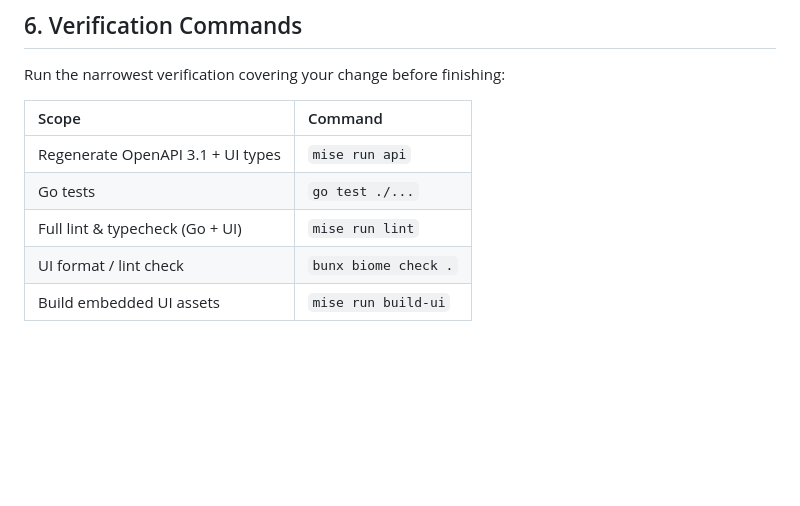
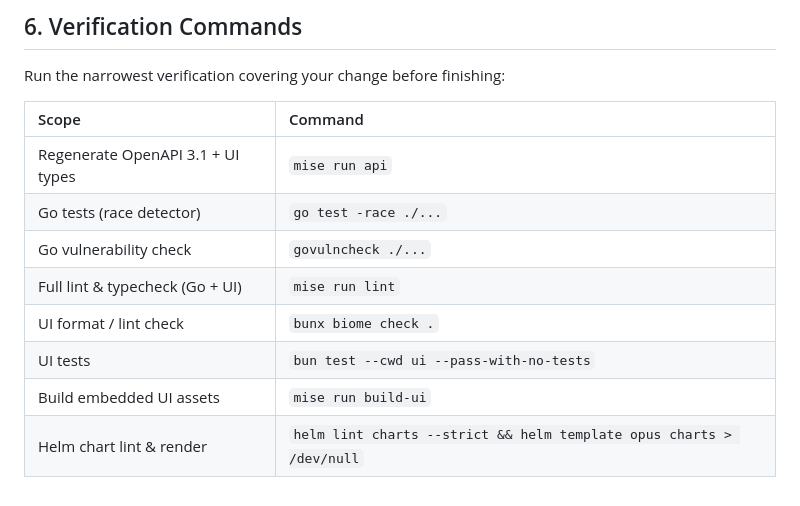
Before and after one commit to kilip/opus, a Markdown page: AGENTS.md, the part around the change. Drawn GitHub-style; blank space fills up the shorter version.

Commit message:
docs(docs): 📝 align verification commands with ci workflow

```diff
--- a/AGENTS.md
+++ b/AGENTS.md
@@ -129,7 +129,10 @@ Run the narrowest verification covering your change before finishing:
 | Scope | Command |
 | :--- | :--- |
 | Regenerate OpenAPI 3.1 + UI types | `mise run api` |
-| Go tests | `go test ./...` |
+| Go tests (race detector) | `go test -race ./...` |
+| Go vulnerability check | `govulncheck ./...` |
 | Full lint & typecheck (Go + UI) | `mise run lint` |
 | UI format / lint check | `bunx biome check .` |
+| UI tests | `bun test --cwd ui --pass-with-no-tests` |
 | Build embedded UI assets | `mise run build-ui` |
+| Helm chart lint & render | `helm lint charts --strict && helm template opus charts > /dev/null` |
```
